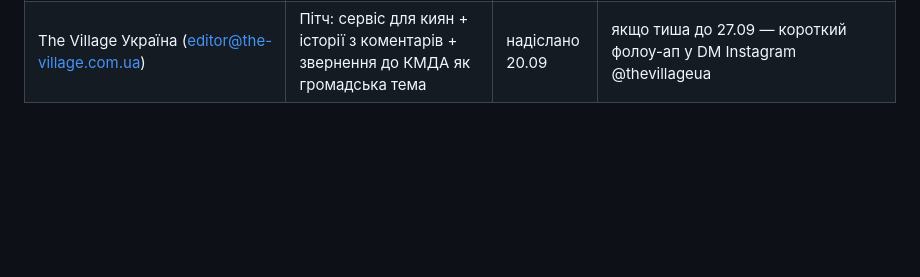
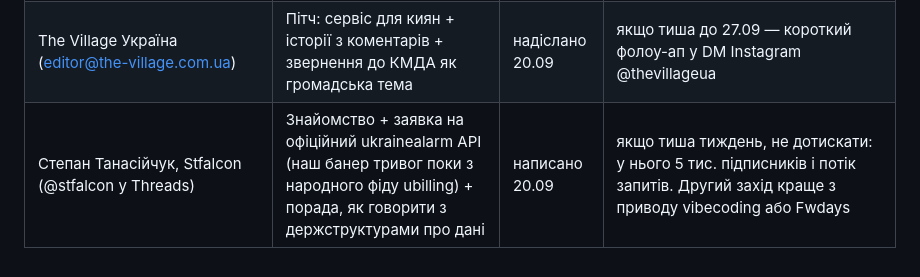
Before and after one commit to dayvan777/MetroTimer, a Markdown page: docs/GROWTH.md, the part around the change. Drawn GitHub-style; blank space fills up the shorter version.

Commit message:
GROWTH: контакт зі Stfalcon у трекері аутричу
Co-Authored-By: Claude Opus 5 <noreply@anthropic.com>

```diff
--- a/docs/GROWTH.md
+++ b/docs/GROWTH.md
@@ -158,3 +158,4 @@ Search Ads, сравнить цену установки.
 |---|---|---|---|
 | КМДА, Департамент транспортної інфраструктури (transport@kyivcity.gov.ua) | Пропозиція відкрити час прибуття поїздів метро як API/GTFS-RT (гачок: постанова КМУ №835, прецедент наземного транспорту) | надіслано 20.09 | якщо тиша до 03.10 — пропозиція на data.kyivcity.gov.ua/proposals + запит через «Доступ до правди» |
 | The Village Україна (editor@the-village.com.ua) | Пітч: сервіс для киян + історії з коментарів + звернення до КМДА як громадська тема | надіслано 20.09 | якщо тиша до 27.09 — короткий фолоу-ап у DM Instagram @thevillageua |
+| Степан Танасійчук, Stfalcon (@stfalcon у Threads) | Знайомство + заявка на офіційний ukrainealarm API (наш банер тривог поки з народного фіду ubilling) + порада, як говорити з держструктурами про дані | написано 20.09 | якщо тиша тиждень, не дотискати: у нього 5 тис. підписників і потік запитів. Другий захід краще з приводу vibecoding або Fwdays |
```
